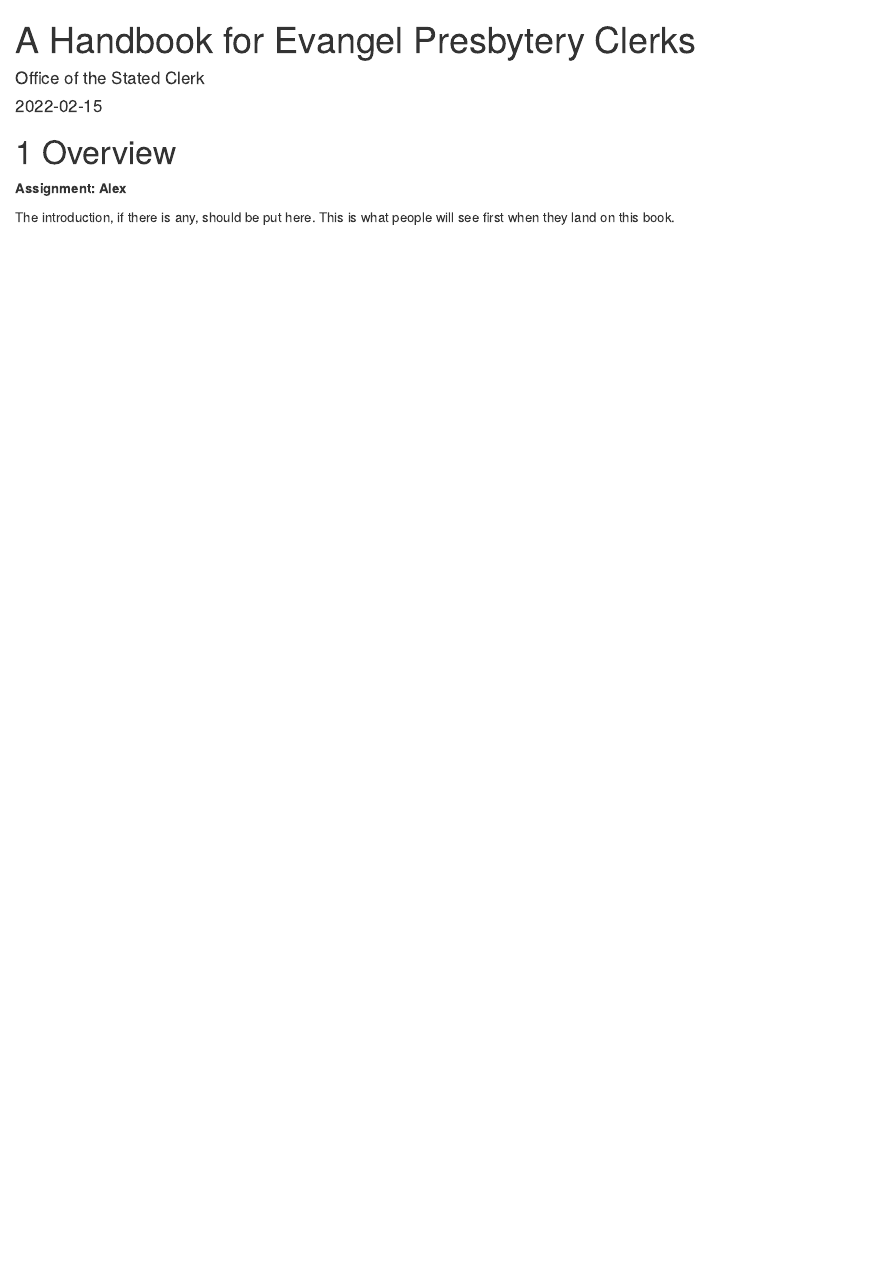
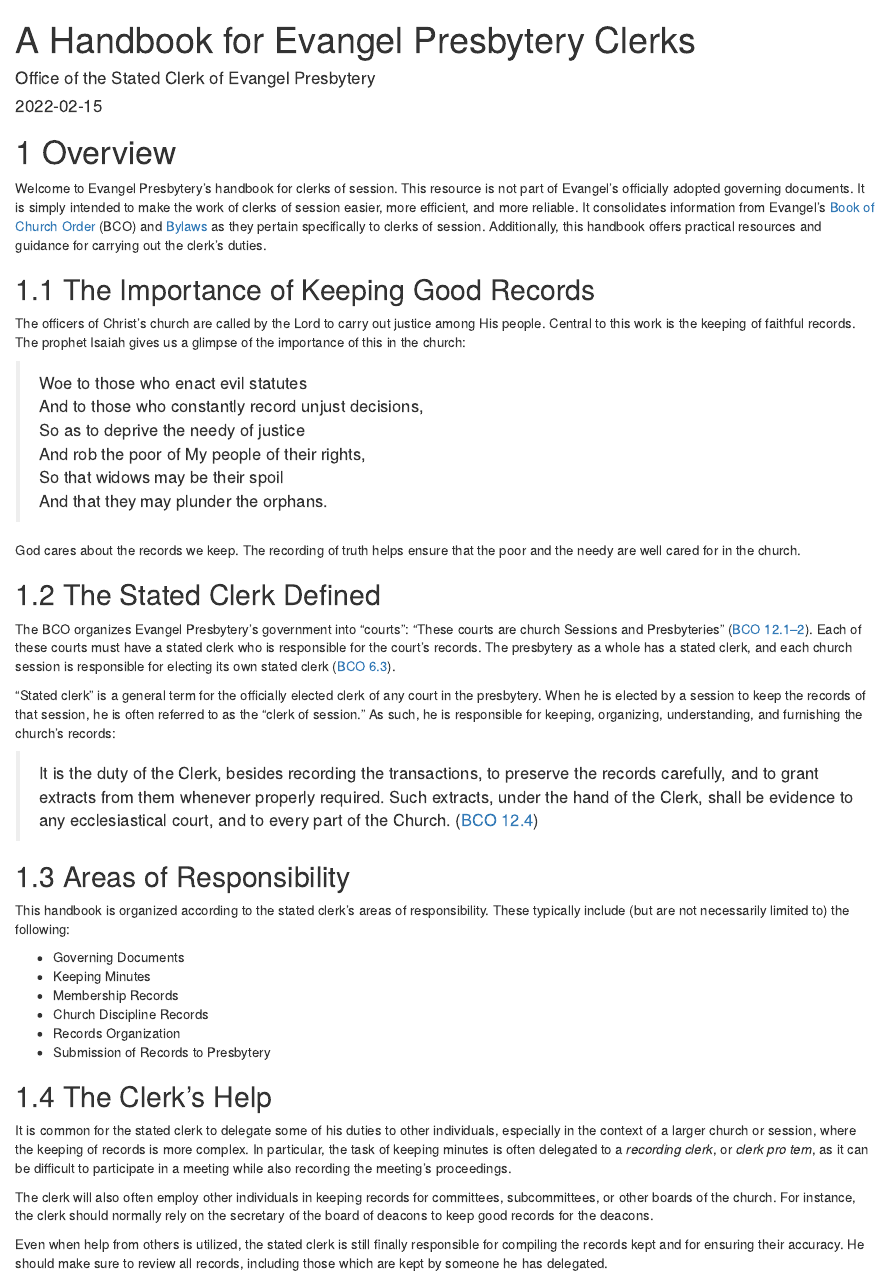
Before and after one commit to Evangel-Presbytery/clerks-handbook, an R Markdown document (index.Rmd): the page in a window 1100 px wide, from its top. Rendered offline with R 4.5, knitr and Pandoc, with nearby package versions; drawn as R Markdown's standard HTML page in place of the format the file asks for.

Commit message:
Alex's first draft of overview; a few global adjustments

```diff
--- a/index.Rmd
+++ b/index.Rmd
@@ -1,16 +1,54 @@
 ---
 title: "A Handbook for Evangel Presbytery Clerks"
-author: "Office of the Stated Clerk"
+author: "Office of the Stated Clerk of Evangel Presbytery"
 date: "`r Sys.Date()`"
 site: bookdown::bookdown_site
 output: bookdown::gitbook
 documentclass: book
 github-repo: Evangel-Presbytery/clerks-handbook
-description: "This is a handbook for Evangel Presbytery clerks."
+description: "This is a handbook for Evangel Presbytery clerks of session."
 ---
 
 # Overview
 
-**Assignment: Alex**
+Welcome to Evangel Presbytery's handbook for clerks of session. This resource is not part of Evangel's officially adopted governing documents. It is simply intended to make the work of clerks of session easier, more efficient, and more reliable. It consolidates information from Evangel's [Book of Church Order](https://evangel.pressbooks.com/) (BCO) and [Bylaws](https://evangelpresbytery.com/documents/) as they pertain specifically to clerks of session. Additionally, this handbook offers practical resources and guidance for carrying out the clerk's duties.
 
-The introduction, if there is any, should be put here. This is what people will see first when they land on this book.
+## The Importance of Keeping Good Records
+
+The officers of Christ's church are called by the Lord to carry out justice among His people. Central to this work is the keeping of faithful records. The prophet Isaiah gives us a glimpse of the importance of this in the church:
+
+>Woe to those who enact evil statutes
+And to those who constantly record unjust decisions,
+So as to deprive the needy of justice
+And rob the poor of My people of their rights,
+So that widows may be their spoil
+And that they may plunder the orphans.
+
+God cares about the records we keep. The recording of truth helps ensure that the poor and the needy are well cared for in the church.
+
+## The Stated Clerk Defined
+
+The BCO organizes Evangel Presbytery's government into "courts": "These courts are church Sessions and Presbyteries" ([BCO 12.1–2](https://evangel.pressbooks.com/chapter/12-church-courts-in-general/)). Each of these courts must have a stated clerk who is responsible for the court's records. The presbytery as a whole has a stated clerk, and each church session is responsible for electing its own stated clerk ([BCO 6.3](https://evangel.pressbooks.com/chapter/6-the-organization-of-a-particular-church/)).
+
+"Stated clerk" is a general term for the officially elected clerk of any court in the presbytery. When he is elected by a session to keep the records of that session, he is often referred to as the "clerk of session." As such, he is responsible for keeping, organizing, understanding, and furnishing the church's records:
+
+>It is the duty of the Clerk, besides recording the transactions, to preserve the records carefully, and to grant extracts from them whenever properly required. Such extracts, under the hand of the Clerk, shall be evidence to any ecclesiastical court, and to every part of the Church. ([BCO 12.4](https://evangel.pressbooks.com/chapter/12-church-courts-in-general/))
+
+## Areas of Responsibility
+
+This handbook is organized according to the stated clerk's areas of responsibility. These typically include (but are not necessarily limited to) the following:
+
+* Governing Documents
+* Keeping Minutes
+* Membership Records
+* Church Discipline Records
+* Records Organization
+* Submission of Records to Presbytery
+
+## The Clerk's Help
+
+It is common for the stated clerk to delegate some of his duties to other individuals, especially in the context of a larger church or session, where the keeping of records is more complex. In particular, the task of keeping minutes is often delegated to a *recording clerk*, or *clerk pro tem*, as it can be difficult to participate in a meeting while also recording the meeting's proceedings.
+
+The clerk will also often employ other individuals in keeping records for committees, subcommittees, or other boards of the church. For instance, the clerk should normally rely on the secretary of the board of deacons to keep good records for the deacons.
+
+Even when help from others is utilized, the stated clerk is still finally responsible for compiling the records kept and for ensuring their accuracy. He should make sure to review all records, including those which are kept by someone he has delegated.
```
Also changed, not shown: 02-governing-documents.Rmd (+1 -0 lines), 03-church-membership.Rmd (deleted, +0 -5 lines), 04-membership-records.Rmd (added, +5 -0 lines), 05-church-discipline-records.Rmd (renamed from 04-church-discipline.Rmd, +1 -1 lines), 05-church-statistical-reports.Rmd (deleted, +0 -5 lines), 07-records-organization.Rmd (renamed from 07-file-organization.Rmd, +1 -1 lines), 03-keeping-minutes.Rmd (renamed from 06-keeping-minutes.Rmd), 08-submission-of-records-to-presbytery.Rmd (renamed from 08-presbytery-records-review.Rmd).
